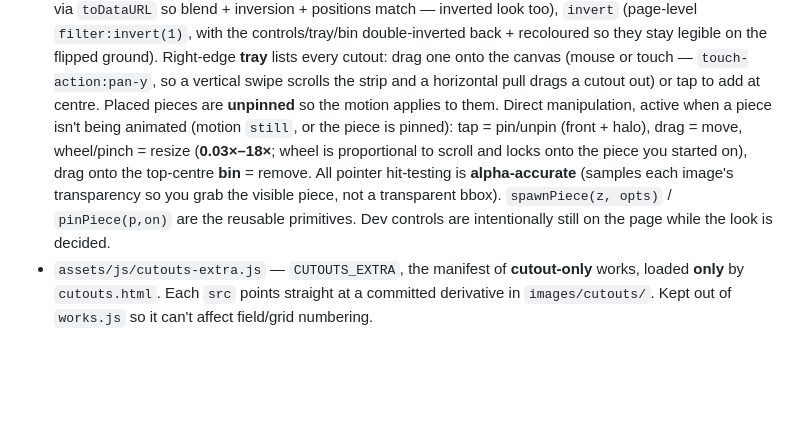
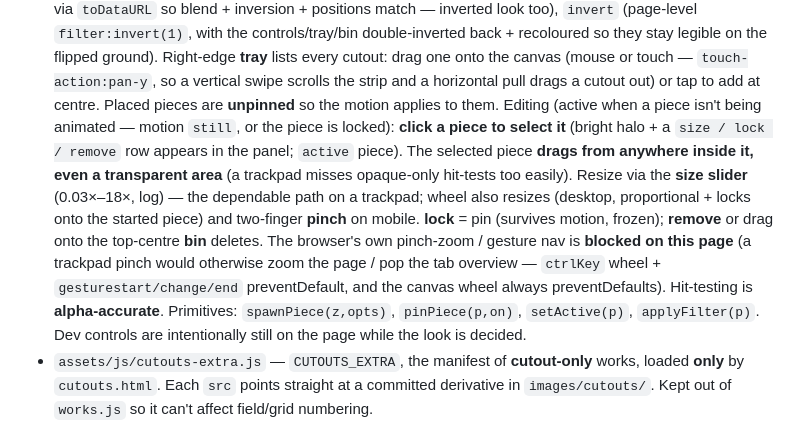
Before and after one commit to systemssystemssystems/systemssystemssystems.github.io, a Markdown page: CLAUDE.md, the part around the change. GitHub-like rendering; blank space fills up the shorter version.

Commit message:
docs(CLAUDE.md): update cutouts interaction (select+slider, gesture block)
Co-Authored-By: Claude Opus 4.8 <noreply@anthropic.com>

```diff
--- a/CLAUDE.md
+++ b/CLAUDE.md
@@ -63,13 +63,17 @@ and `images/cutouts/`.
   so they stay legible on the flipped ground). Right-edge **tray** lists every cutout: drag one onto
   the canvas (mouse or touch — `touch-action:pan-y`, so a vertical swipe scrolls the strip and a
   horizontal pull drags a cutout out) or tap to add at centre. Placed pieces are **unpinned** so the
-  motion applies to them. Direct manipulation, active when a piece isn't being animated (motion
-  `still`, or the piece is pinned): tap = pin/unpin (front + halo), drag = move, wheel/pinch = resize
-  (**0.03×–18×**; wheel is proportional to scroll and locks onto the piece you started on), drag onto
-  the top-centre **bin** = remove. All pointer hit-testing is **alpha-accurate** (samples each image's
-  transparency so you grab the visible piece, not a transparent bbox). `spawnPiece(z, opts)` /
-  `pinPiece(p,on)` are the reusable primitives. Dev controls are intentionally still on the page while
-  the look is decided.
+  motion applies to them. Editing (active when a piece isn't being animated — motion `still`, or the
+  piece is locked): **click a piece to select it** (bright halo + a `size / lock / remove` row appears
+  in the panel; `active` piece). The selected piece **drags from anywhere inside it, even a transparent
+  area** (a trackpad misses opaque-only hit-tests too easily). Resize via the **size slider**
+  (0.03×–18×, log) — the dependable path on a trackpad; wheel also resizes (desktop, proportional +
+  locks onto the started piece) and two-finger **pinch** on mobile. **lock** = pin (survives motion,
+  frozen); **remove** or drag onto the top-centre **bin** deletes. The browser's own pinch-zoom / gesture
+  nav is **blocked on this page** (a trackpad pinch would otherwise zoom the page / pop the tab overview
+  — `ctrlKey` wheel + `gesturestart/change/end` preventDefault, and the canvas wheel always
+  preventDefaults). Hit-testing is **alpha-accurate**. Primitives: `spawnPiece(z,opts)`, `pinPiece(p,on)`,
+  `setActive(p)`, `applyFilter(p)`. Dev controls are intentionally still on the page while the look is decided.
 - `assets/js/cutouts-extra.js` — `CUTOUTS_EXTRA`, the manifest of **cutout-only** works, loaded
   **only** by `cutouts.html`. Each `src` points straight at a committed derivative in
   `images/cutouts/`. Kept out of `works.js` so it can't affect field/grid numbering.
```
